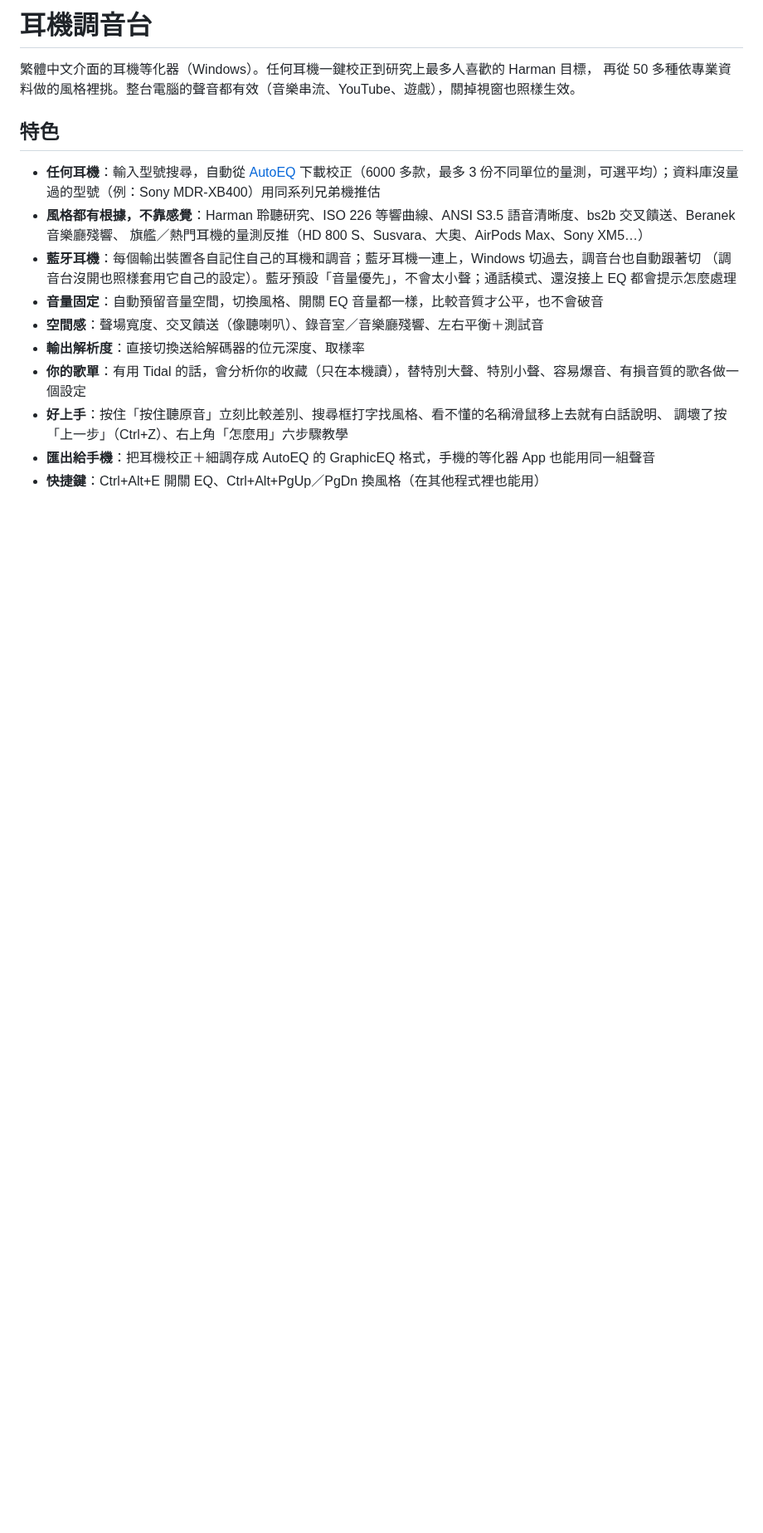
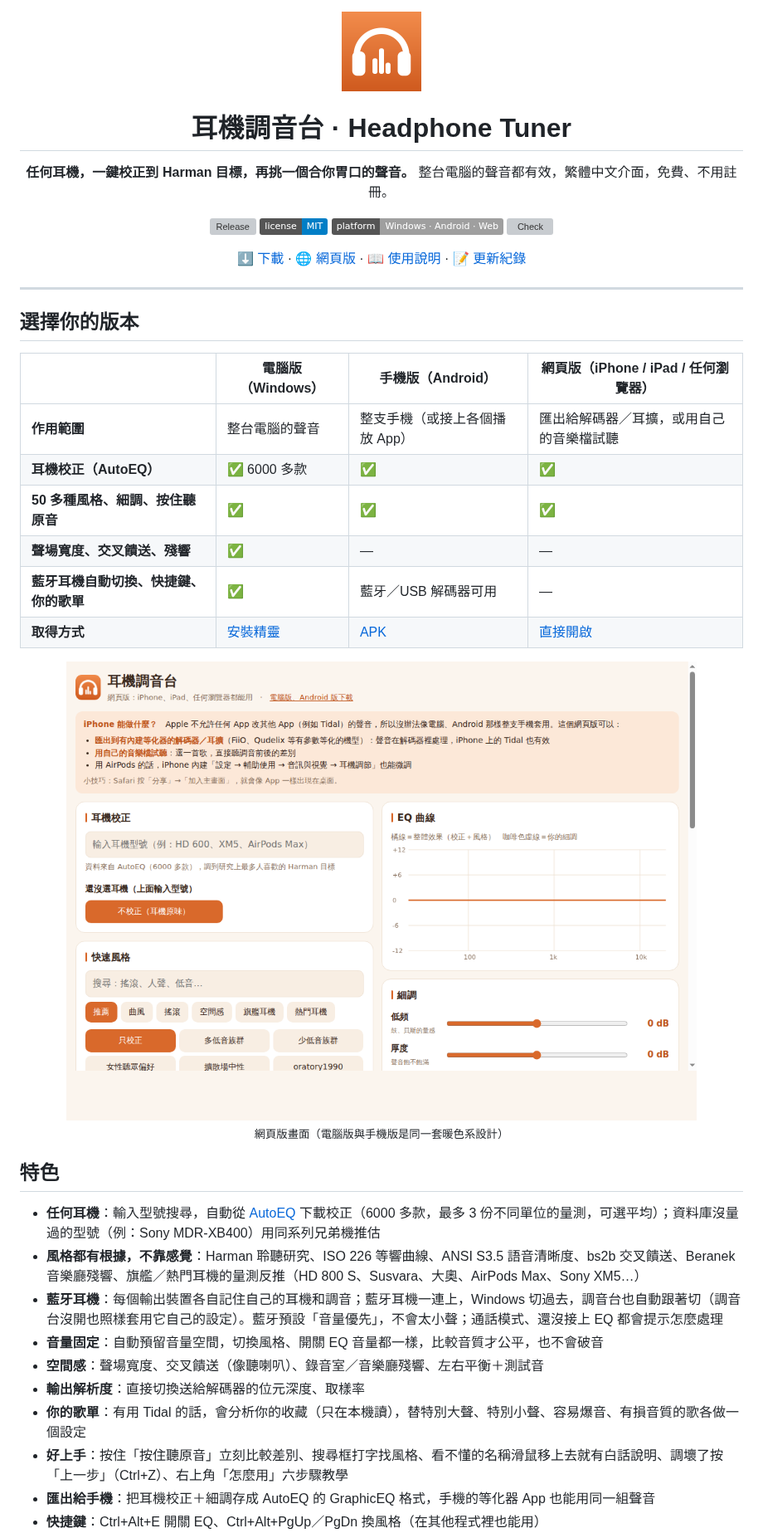
Before and after one commit to Benjaminwz/headphone-tuner, a Markdown page: README.md, the part around one of its changes. Shown at 83% size. Drawn GitHub-style; pictures changed too: docs/img/web-preview.png (added); badges without logos; blank space fills up the shorter version; grey boxes are pictures that could not be loaded.

```diff
--- a/README.md
+++ b/README.md
@@ -1,20 +1,48 @@
-# 耳機調音台
+<div align="center">
 
-繁體中文介面的耳機等化器（Windows）。任何耳機一鍵校正到研究上最多人喜歡的 Harman 目標，
-再從 50 多種依專業資料做的風格裡挑。整台電腦的聲音都有效（音樂串流、YouTube、遊戲），關掉視窗也照樣生效。
+<img src="docs/icon-192.png" width="96" alt="耳機調音台">
+
+# 耳機調音台 · Headphone Tuner
+
+**任何耳機，一鍵校正到 Harman 目標，再挑一個合你胃口的聲音。**
+整台電腦的聲音都有效，繁體中文介面，免費、不用註冊。
+
+[![Release](https://img.shields.io/github/v/release/Benjaminwz/headphone-tuner?color=d96a2b&label=%E6%9C%80%E6%96%B0%E7%89%88%E6%9C%AC)](../../releases/latest)
+[![License: MIT](https://img.shields.io/badge/license-MIT-blue.svg)](LICENSE)
+[![Platform](https://img.shields.io/badge/platform-Windows%20%C2%B7%20Android%20%C2%B7%20Web-lightgrey)](#選擇你的版本)
+[![Check](https://github.com/Benjaminwz/headphone-tuner/actions/workflows/check.yml/badge.svg)](../../actions/workflows/check.yml)
+
+[⬇️ 下載](../../releases/latest) · [🌐 網頁版](https://benjaminwz.github.io/headphone-tuner/) · [📖 使用說明](說明.txt) · [📝 更新紀錄](CHANGELOG.md)
+
+</div>
+
+---
+
+## 選擇你的版本
+
+| | 電腦版（Windows） | 手機版（Android） | 網頁版（iPhone / iPad / 任何瀏覽器） |
+| --- | --- | --- | --- |
+| **作用範圍** | 整台電腦的聲音 | 整支手機（或接上各個播放 App） | 匯出給解碼器／耳擴，或用自己的音樂檔試聽 |
+| **耳機校正（AutoEQ）** | ✅ 6000 多款 | ✅ | ✅ |
+| **50 多種風格、細調、按住聽原音** | ✅ | ✅ | ✅ |
+| **聲場寬度、交叉饋送、殘響** | ✅ | — | — |
+| **藍牙耳機自動切換、快捷鍵、你的歌單** | ✅ | 藍牙／USB 解碼器可用 | — |
+| **取得方式** | [安裝精靈](../../releases/latest) | [APK](../../releases/latest) | [直接開啟](https://benjaminwz.github.io/headphone-tuner/) |
+
+<div align="center">
+<img src="docs/img/web-preview.png" width="760" alt="網頁版畫面">
+<br><sub>網頁版畫面（電腦版與手機版是同一套暖色系設計）</sub>
+</div>
 
 ## 特色
 
 - **任何耳機**：輸入型號搜尋，自動從 [AutoEQ](https://github.com/jaakkopasanen/AutoEq) 下載校正（6000 多款，最多 3 份不同單位的量測，可選平均）；資料庫沒量過的型號（例：Sony MDR-XB400）用同系列兄弟機推估
-- **風格都有根據，不靠感覺**：Harman 聆聽研究、ISO 226 等響曲線、ANSI S3.5 語音清晰度、bs2b 交叉饋送、Beranek 音樂廳殘響、
-  旗艦／熱門耳機的量測反推（HD 800 S、Susvara、大奧、AirPods Max、Sony XM5…）
-- **藍牙耳機**：每個輸出裝置各自記住自己的耳機和調音；藍牙耳機一連上，Windows 切過去，調音台也自動跟著切
-  （調音台沒開也照樣套用它自己的設定）。藍牙預設「音量優先」，不會太小聲；通話模式、還沒接上 EQ 都會提示怎麼處理
+- **風格都有根據，不靠感覺**：Harman 聆聽研究、ISO 226 等響曲線、ANSI S3.5 語音清晰度、bs2b 交叉饋送、Beranek 音樂廳殘響、旗艦／熱門耳機的量測反推（HD 800 S、Susvara、大奧、AirPods Max、Sony XM5…）
+- **藍牙耳機**：每個輸出裝置各自記住自己的耳機和調音；藍牙耳機一連上，Windows 切過去，調音台也自動跟著切（調音台沒開也照樣套用它自己的設定）。藍牙預設「音量優先」，不會太小聲；通話模式、還沒接上 EQ 都會提示怎麼處理
 - **音量固定**：自動預留音量空間，切換風格、開關 EQ 音量都一樣，比較音質才公平，也不會破音
 - **空間感**：聲場寬度、交叉饋送（像聽喇叭）、錄音室／音樂廳殘響、左右平衡＋測試音
 - **輸出解析度**：直接切換送給解碼器的位元深度、取樣率
 - **你的歌單**：有用 Tidal 的話，會分析你的收藏（只在本機讀），替特別大聲、特別小聲、容易爆音、有損音質的歌各做一個設定
-- **好上手**：按住「按住聽原音」立刻比較差別、搜尋框打字找風格、看不懂的名稱滑鼠移上去就有白話說明、
-  調壞了按「上一步」（Ctrl+Z）、右上角「怎麼用」六步驟教學
+- **好上手**：按住「按住聽原音」立刻比較差別、搜尋框打字找風格、看不懂的名稱滑鼠移上去就有白話說明、調壞了按「上一步」（Ctrl+Z）、右上角「怎麼用」六步驟教學
 - **匯出給手機**：把耳機校正＋細調存成 AutoEQ 的 GraphicEQ 格式，手機的等化器 App 也能用同一組聲音
 - **快捷鍵**：Ctrl+Alt+E 開關 EQ、Ctrl+Alt+PgUp／PgDn 換風格（在其他程式裡也能用）
```
Also changed, not shown: other parts of README.md (+62 -20 lines), .github/ISSUE_TEMPLATE/bug_report.md (added, +21 -0 lines), .github/ISSUE_TEMPLATE/feature_request.md (added, +11 -0 lines), .github/pull_request_template.md (added, +8 -0 lines), CHANGELOG.md (added, +42 -0 lines), CONTRIBUTING.md (added, +21 -0 lines), 3 other files.
